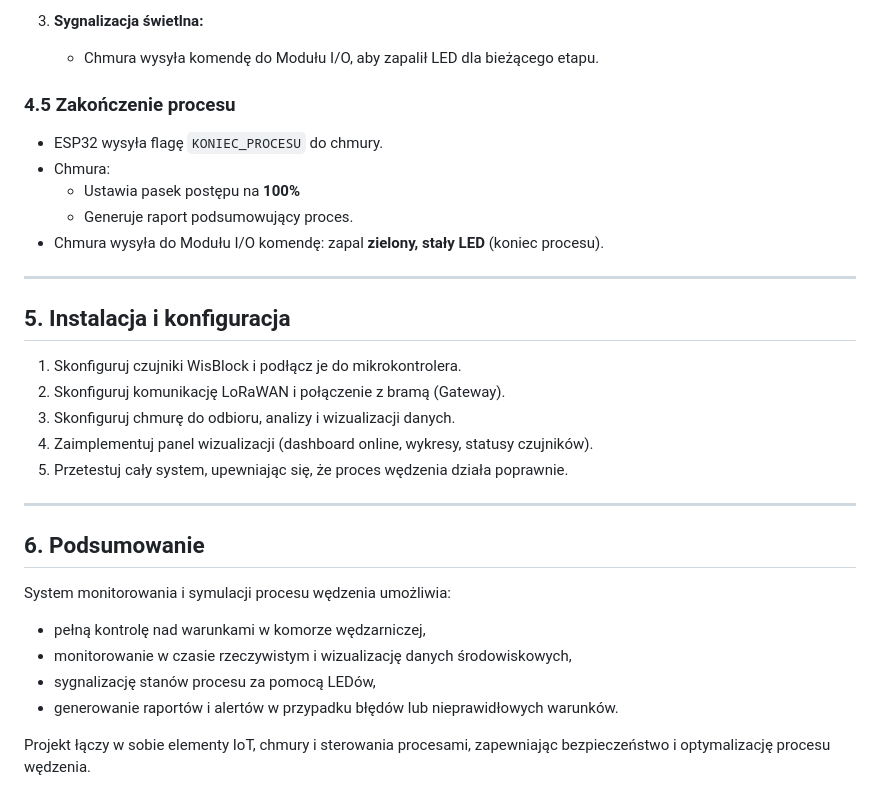
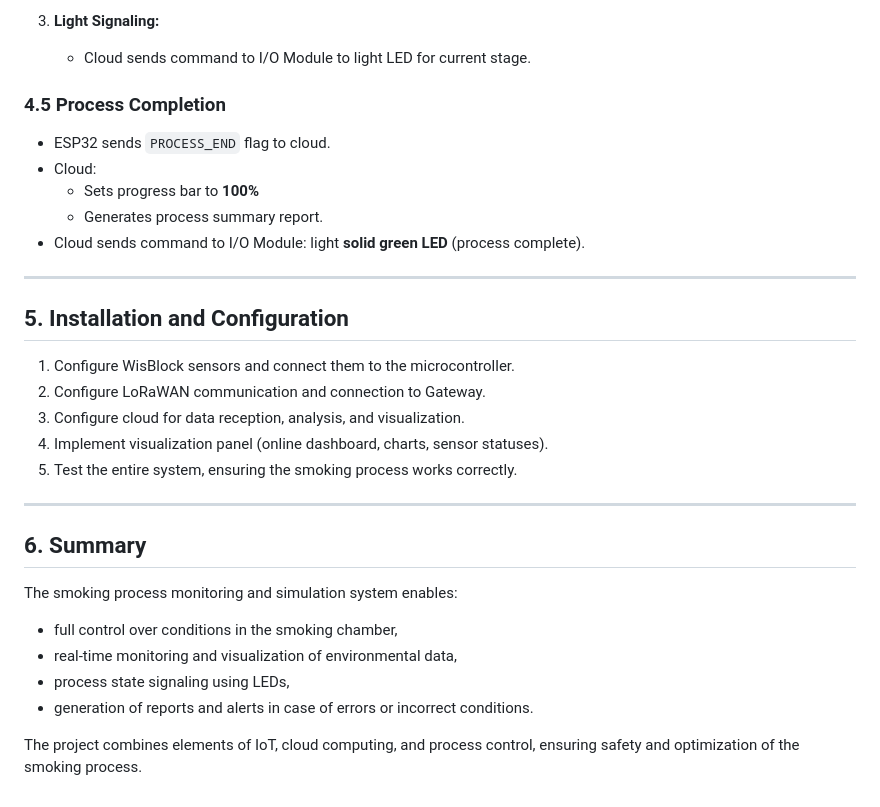
Before and after one commit to 272510-2023/smart_wedzarnia, a Markdown page: README.md, the part around one of its changes. Drawn GitHub-style.

```diff
--- a/README.md
+++ b/README.md
@@ -72,32 +73,32 @@ Proces działa w pętli do zakończenia symulacji:
 
-3. **Sygnalizacja świetlna:**
-    - Chmura wysyła komendę do Modułu I/O, aby zapalił LED dla bieżącego etapu.
+3. **Light Signaling:**
+    - Cloud sends command to I/O Module to light LED for current stage.
 
-### 4.5 Zakończenie procesu
-- ESP32 wysyła flagę `KONIEC_PROCESU` do chmury.
-- Chmura:
-  - Ustawia pasek postępu na **100%**
-  - Generuje raport podsumowujący proces.
-- Chmura wysyła do Modułu I/O komendę: zapal **zielony, stały LED** (koniec procesu).
+### 4.5 Process Completion
+- ESP32 sends `PROCESS_END` flag to cloud.
+- Cloud:
+  - Sets progress bar to **100%**
+  - Generates process summary report.
+- Cloud sends command to I/O Module: light **solid green LED** (process complete).
 
 ---
 
-## 5. Instalacja i konfiguracja
+## 5. Installation and Configuration
 
-1. Skonfiguruj czujniki WisBlock i podłącz je do mikrokontrolera.
-2. Skonfiguruj komunikację LoRaWAN i połączenie z bramą (Gateway).
-3. Skonfiguruj chmurę do odbioru, analizy i wizualizacji danych.
-4. Zaimplementuj panel wizualizacji (dashboard online, wykresy, statusy czujników).
-5. Przetestuj cały system, upewniając się, że proces wędzenia działa poprawnie.
+1. Configure WisBlock sensors and connect them to the microcontroller.
+2. Configure LoRaWAN communication and connection to Gateway.
+3. Configure cloud for data reception, analysis, and visualization.
+4. Implement visualization panel (online dashboard, charts, sensor statuses).
+5. Test the entire system, ensuring the smoking process works correctly.
 
 ---
 
-## 6. Podsumowanie
+## 6. Summary
 
-System monitorowania i symulacji procesu wędzenia umożliwia:
-- pełną kontrolę nad warunkami w komorze wędzarniczej,
-- monitorowanie w czasie rzeczywistym i wizualizację danych środowiskowych,
-- sygnalizację stanów procesu za pomocą LEDów,
-- generowanie raportów i alertów w przypadku błędów lub nieprawidłowych warunków.
+The smoking process monitoring and simulation system enables:
+- full control over conditions in the smoking chamber,
+- real-time monitoring and visualization of environmental data,
+- process state signaling using LEDs,
+- generation of reports and alerts in case of errors or incorrect conditions.
 
-Projekt łączy w sobie elementy IoT, chmury i sterowania procesami, zapewniając bezpieczeństwo i optymalizację procesu wędzenia.
+The project combines elements of IoT, cloud computing, and process control, ensuring safety and optimization of the smoking process.
```
Also changed, not shown: other parts of README.md (+51 -50 lines).
